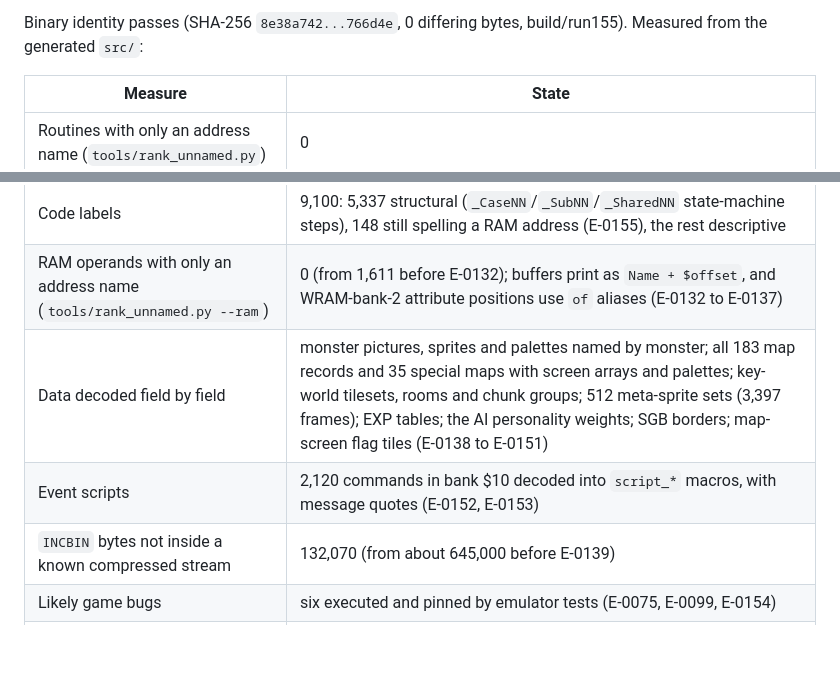
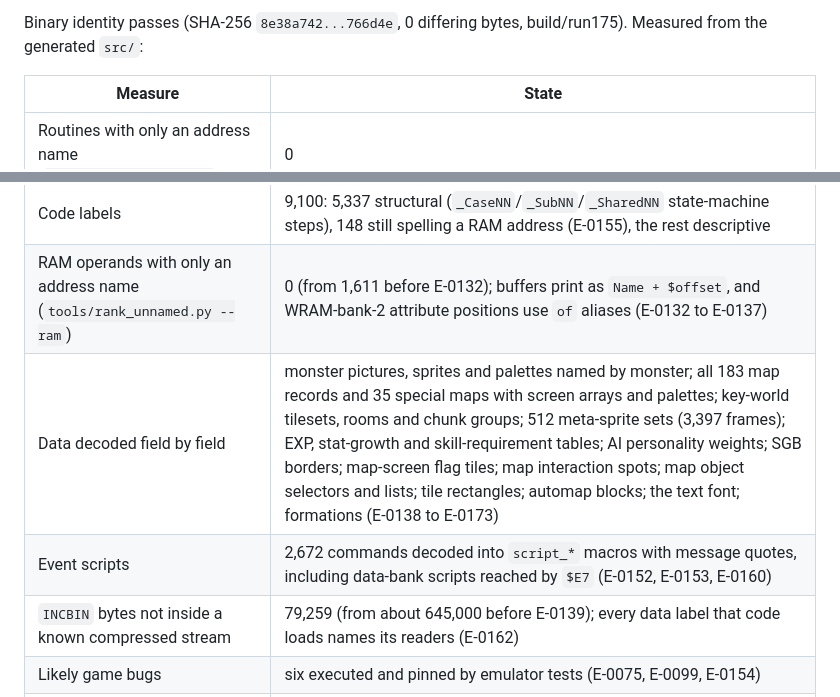
Before and after one commit to JoeyLandy/dwm2decomp, a Markdown page: docs/PROJECT_STATUS.md, 2 parts joined by grey strips. GitHub-like rendering; blank space fills up the shorter version.

Commit message:
docs: refresh the readability state after E-0173
Co-Authored-By: Claude Opus 5.5 <noreply@anthropic.com>

```diff
--- a/docs/PROJECT_STATUS.md
+++ b/docs/PROJECT_STATUS.md
@@ -59,5 +59,5 @@ Known limits: code reached only through other banked-call forms, computed `jp hl
 
-Binary identity passes (SHA-256 `8e38a742...766d4e`, 0 differing bytes, build/run155). Measured from the generated `src/`:
+Binary identity passes (SHA-256 `8e38a742...766d4e`, 0 differing bytes, build/run175). Measured from the generated `src/`:
 
 | Measure | State |
 | --- | --- |
@@ -65,9 +65,9 @@ Binary identity passes (SHA-256 `8e38a742...766d4e`, 0 differing bytes, build/ru
 | `call`/`farcall` operands that reach a named routine | 100% |
 | Code labels | 9,100: 5,337 structural (`_CaseNN`/`_SubNN`/`_SharedNN` state-machine steps), 148 still spelling a RAM address (E-0155), the rest descriptive |
 | RAM operands with only an address name (`tools/rank_unnamed.py --ram`) | 0 (from 1,611 before E-0132); buffers print as `Name + $offset`, and WRAM-bank-2 attribute positions use `of` aliases (E-0132 to E-0137) |
-| Data decoded field by field | monster pictures, sprites and palettes named by monster; all 183 map records and 35 special maps with screen arrays and palettes; key-world tilesets, rooms and chunk groups; 512 meta-sprite sets (3,397 frames); EXP tables; the AI personality weights; SGB borders; map-screen flag tiles (E-0138 to E-0151) |
-| Event scripts | 2,120 commands in bank $10 decoded into `script_*` macros, with message quotes (E-0152, E-0153) |
-| `INCBIN` bytes not inside a known compressed stream | 132,070 (from about 645,000 before E-0139) |
+| Data decoded field by field | monster pictures, sprites and palettes named by monster; all 183 map records and 35 special maps with screen arrays and palettes; key-world tilesets, rooms and chunk groups; 512 meta-sprite sets (3,397 frames); EXP, stat-growth and skill-requirement tables; AI personality weights; SGB borders; map-screen flag tiles; map interaction spots; map object selectors and lists; tile rectangles; automap blocks; the text font; formations (E-0138 to E-0173) |
+| Event scripts | 2,672 commands decoded into `script_*` macros with message quotes, including data-bank scripts reached by `$E7` (E-0152, E-0153, E-0160) |
+| `INCBIN` bytes not inside a known compressed stream | 79,259 (from about 645,000 before E-0139); every data label that code loads names its readers (E-0162) |
 | Likely game bugs | six executed and pinned by emulator tests (E-0075, E-0099, E-0154) |
 | Immediates kept numeric although they look like addresses | step deltas, battle message bytes, sprite positions (E-0132, E-0137) |
 
```
Also changed, not shown: other parts of docs/PROJECT_STATUS.md (+1 -1 lines).
